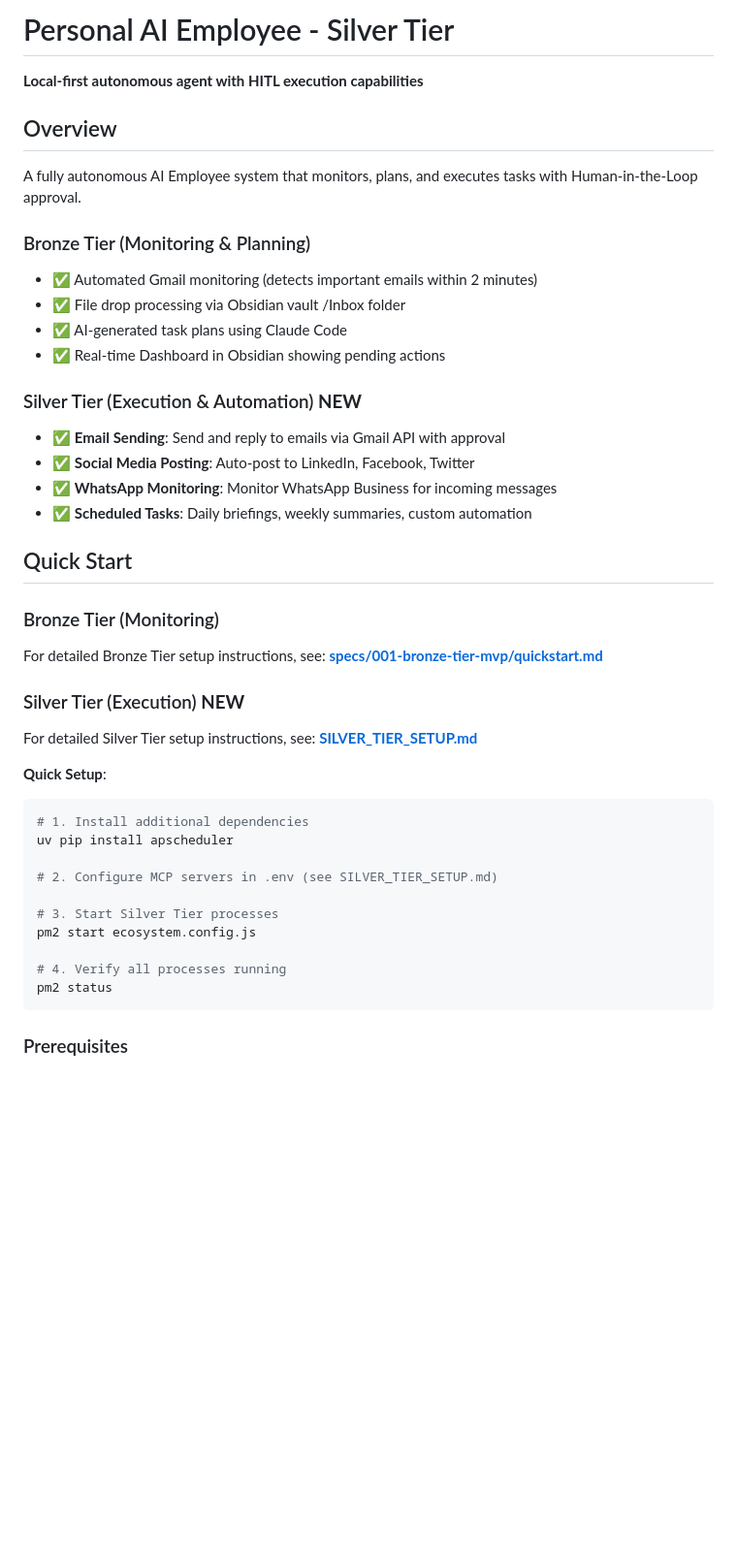
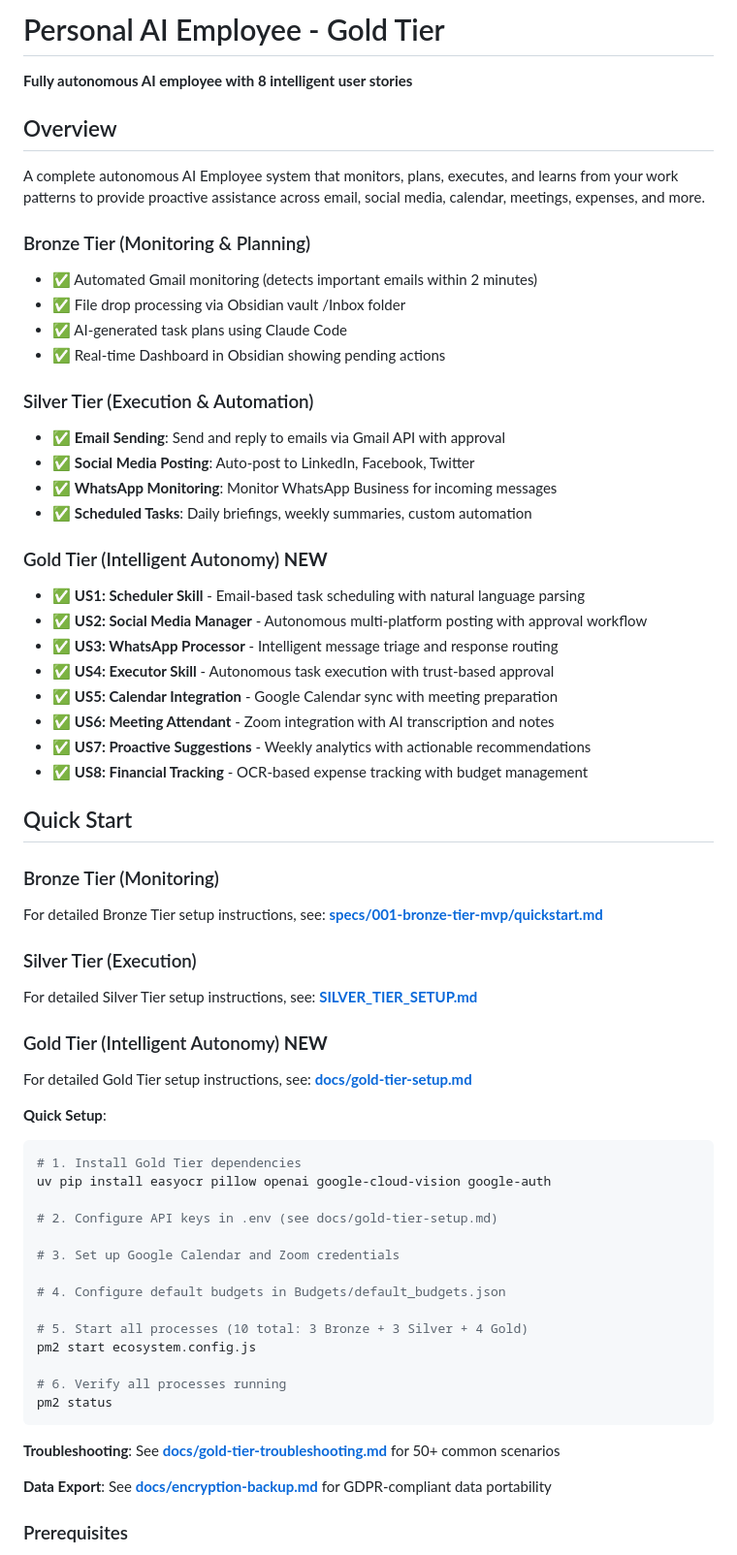
Before and after one commit to DanishHaji/Personal-AI-Employee-Hackathon-0, a Markdown page: README.md, the part around one of its changes. Shown at 97% size. Drawn GitHub-style; blank space fills up the shorter version.

````diff
--- a/README.md
+++ b/README.md
@@ -1,10 +1,10 @@
-# Personal AI Employee - Silver Tier
+# Personal AI Employee - Gold Tier
 
-**Local-first autonomous agent with HITL execution capabilities**
+**Fully autonomous AI employee with 8 intelligent user stories**
 
 ## Overview
 
-A fully autonomous AI Employee system that monitors, plans, and executes tasks with Human-in-the-Loop approval.
+A complete autonomous AI Employee system that monitors, plans, executes, and learns from your work patterns to provide proactive assistance across email, social media, calendar, meetings, expenses, and more.
 
 ### Bronze Tier (Monitoring & Planning)
 - ✅ Automated Gmail monitoring (detects important emails within 2 minutes)
@@ -12,11 +12,21 @@ A fully autonomous AI Employee system that monitors, plans, and executes tasks w
 - ✅ AI-generated task plans using Claude Code
 - ✅ Real-time Dashboard in Obsidian showing pending actions
 
-### Silver Tier (Execution & Automation) **NEW**
+### Silver Tier (Execution & Automation)
 - ✅ **Email Sending**: Send and reply to emails via Gmail API with approval
 - ✅ **Social Media Posting**: Auto-post to LinkedIn, Facebook, Twitter
 - ✅ **WhatsApp Monitoring**: Monitor WhatsApp Business for incoming messages
 - ✅ **Scheduled Tasks**: Daily briefings, weekly summaries, custom automation
+
+### Gold Tier (Intelligent Autonomy) **NEW**
+- ✅ **US1: Scheduler Skill** - Email-based task scheduling with natural language parsing
+- ✅ **US2: Social Media Manager** - Autonomous multi-platform posting with approval workflow
+- ✅ **US3: WhatsApp Processor** - Intelligent message triage and response routing
+- ✅ **US4: Executor Skill** - Autonomous task execution with trust-based approval
+- ✅ **US5: Calendar Integration** - Google Calendar sync with meeting preparation
+- ✅ **US6: Meeting Attendant** - Zoom integration with AI transcription and notes
+- ✅ **US7: Proactive Suggestions** - Weekly analytics with actionable recommendations
+- ✅ **US8: Financial Tracking** - OCR-based expense tracking with budget management
 
 ## Quick Start
 
@@ -24,23 +34,35 @@ A fully autonomous AI Employee system that monitors, plans, and executes tasks w
 
 For detailed Bronze Tier setup instructions, see: **[specs/001-bronze-tier-mvp/quickstart.md](specs/001-bronze-tier-mvp/quickstart.md)**
 
-### Silver Tier (Execution) **NEW**
+### Silver Tier (Execution)
 
 For detailed Silver Tier setup instructions, see: **[SILVER_TIER_SETUP.md](SILVER_TIER_SETUP.md)**
 
+### Gold Tier (Intelligent Autonomy) **NEW**
+
+For detailed Gold Tier setup instructions, see: **[docs/gold-tier-setup.md](docs/gold-tier-setup.md)**
+
 **Quick Setup**:
 ```bash
-# 1. Install additional dependencies
-uv pip install apscheduler
+# 1. Install Gold Tier dependencies
+uv pip install easyocr pillow openai google-cloud-vision google-auth
 
-# 2. Configure MCP servers in .env (see SILVER_TIER_SETUP.md)
+# 2. Configure API keys in .env (see docs/gold-tier-setup.md)
 
-# 3. Start Silver Tier processes
+# 3. Set up Google Calendar and Zoom credentials
+
+# 4. Configure default budgets in Budgets/default_budgets.json
+
+# 5. Start all processes (10 total: 3 Bronze + 3 Silver + 4 Gold)
 pm2 start ecosystem.config.js
 
-# 4. Verify all processes running
+# 6. Verify all processes running
 pm2 status
 ```
+
+**Troubleshooting**: See **[docs/gold-tier-troubleshooting.md](docs/gold-tier-troubleshooting.md)** for 50+ common scenarios
+
+**Data Export**: See **[docs/encryption-backup.md](docs/encryption-backup.md)** for GDPR-compliant data portability
 
 ### Prerequisites
 
````
Also changed, not shown: other parts of README.md (+61 -14 lines).
